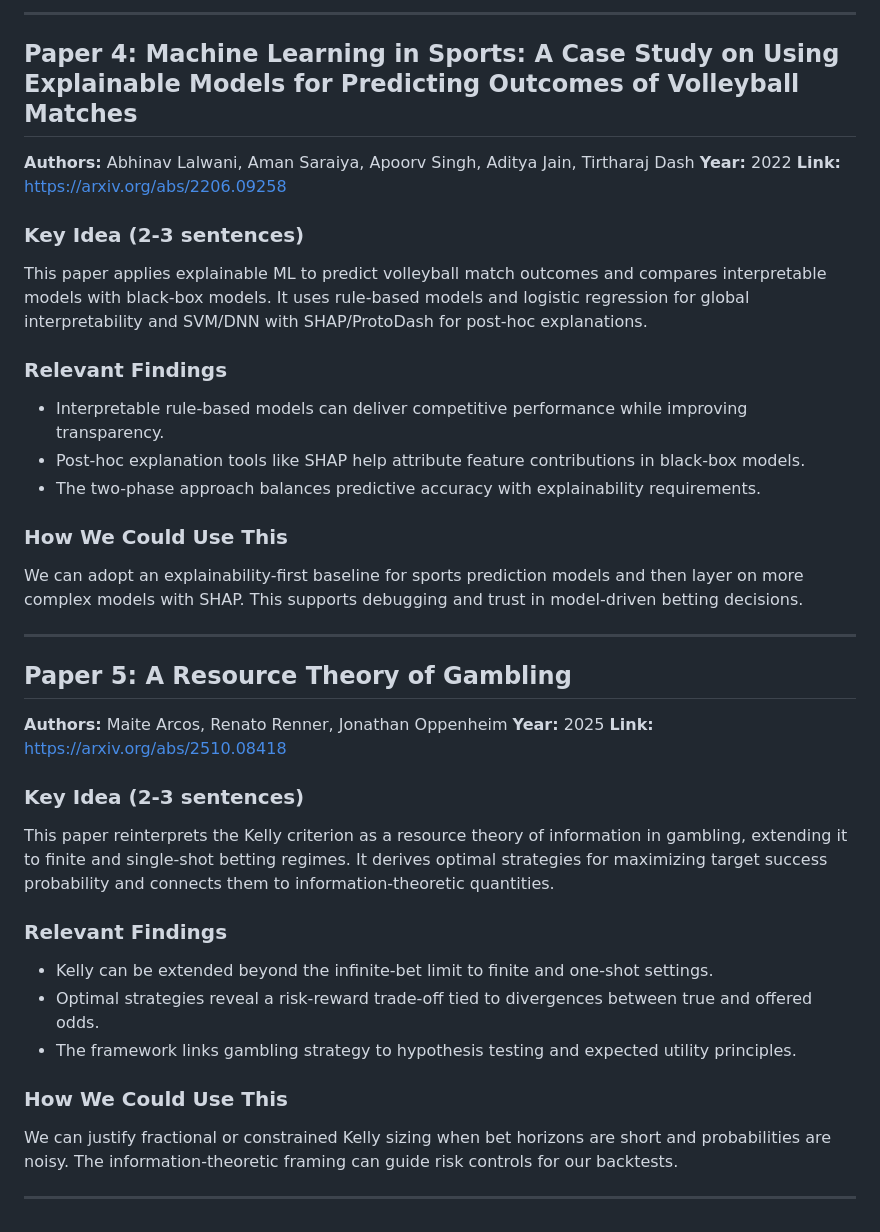
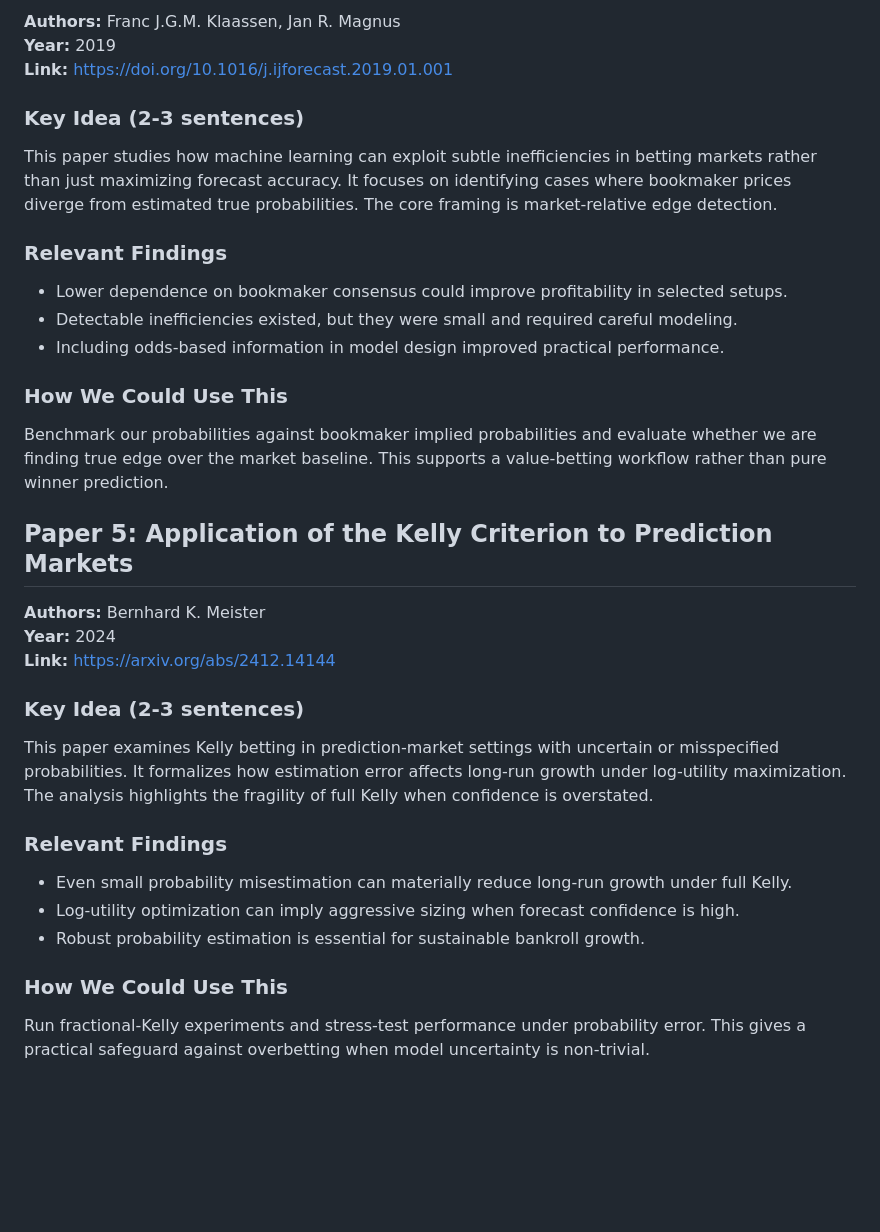
Before and after one commit to TanishqK27/CUIC_Sem2_Project, a Markdown page: research/papers/paper-summaries.md, the part around one of its changes. Drawn GitHub-style; blank space fills up the shorter version.

```diff
--- a/research/papers/paper-summaries.md
+++ b/research/papers/paper-summaries.md
@@ -72,46 +53,32 @@ We can incorporate event-identity matching when comparing Polymarket to sportsbo
 
----
-
-## Paper 4: Machine Learning in Sports: A Case Study on Using Explainable Models for Predicting Outcomes of Volleyball Matches
-
-**Authors:** Abhinav Lalwani, Aman Saraiya, Apoorv Singh, Aditya Jain, Tirtharaj Dash
-**Year:** 2022
-**Link:** <https://arxiv.org/abs/2206.09258>
+**Authors:** Franc J.G.M. Klaassen, Jan R. Magnus
+**Year:** 2019
+**Link:** https://doi.org/10.1016/j.ijforecast.2019.01.001
 
 ### Key Idea (2-3 sentences)
-
-This paper applies explainable ML to predict volleyball match outcomes and compares interpretable models with black-box models. It uses rule-based models and logistic regression for global interpretability and SVM/DNN with SHAP/ProtoDash for post-hoc explanations.
+This paper studies how machine learning can exploit subtle inefficiencies in betting markets rather than just maximizing forecast accuracy. It focuses on identifying cases where bookmaker prices diverge from estimated true probabilities. The core framing is market-relative edge detection.
 
 ### Relevant Findings
-
-- Interpretable rule-based models can deliver competitive performance while improving transparency.
-- Post-hoc explanation tools like SHAP help attribute feature contributions in black-box models.
-- The two-phase approach balances predictive accuracy with explainability requirements.
+- Lower dependence on bookmaker consensus could improve profitability in selected setups.
+- Detectable inefficiencies existed, but they were small and required careful modeling.
+- Including odds-based information in model design improved practical performance.
 
 ### How We Could Use This
+Benchmark our probabilities against bookmaker implied probabilities and evaluate whether we are finding true edge over the market baseline. This supports a value-betting workflow rather than pure winner prediction.
 
-We can adopt an explainability-first baseline for sports prediction models and then layer on more complex models with SHAP. This supports debugging and trust in model-driven betting decisions.
+## Paper 5: Application of the Kelly Criterion to Prediction Markets
 
----
-
-## Paper 5: A Resource Theory of Gambling
-
-**Authors:** Maite Arcos, Renato Renner, Jonathan Oppenheim
-**Year:** 2025
-**Link:** <https://arxiv.org/abs/2510.08418>
+**Authors:** Bernhard K. Meister
+**Year:** 2024
+**Link:** https://arxiv.org/abs/2412.14144
 
 ### Key Idea (2-3 sentences)
-
-This paper reinterprets the Kelly criterion as a resource theory of information in gambling, extending it to finite and single-shot betting regimes. It derives optimal strategies for maximizing target success probability and connects them to information-theoretic quantities.
+This paper examines Kelly betting in prediction-market settings with uncertain or misspecified probabilities. It formalizes how estimation error affects long-run growth under log-utility maximization. The analysis highlights the fragility of full Kelly when confidence is overstated.
 
 ### Relevant Findings
-
-- Kelly can be extended beyond the infinite-bet limit to finite and one-shot settings.
-- Optimal strategies reveal a risk-reward trade-off tied to divergences between true and offered odds.
-- The framework links gambling strategy to hypothesis testing and expected utility principles.
+- Even small probability misestimation can materially reduce long-run growth under full Kelly.
+- Log-utility optimization can imply aggressive sizing when forecast confidence is high.
+- Robust probability estimation is essential for sustainable bankroll growth.
 
 ### How We Could Use This
-
-We can justify fractional or constrained Kelly sizing when bet horizons are short and probabilities are noisy. The information-theoretic framing can guide risk controls for our backtests.
-
----
+Run fractional-Kelly experiments and stress-test performance under probability error. This gives a practical safeguard against overbetting when model uncertainty is non-trivial.
```
Also changed, not shown: other parts of research/papers/paper-summaries.md (+28 -47 lines).
